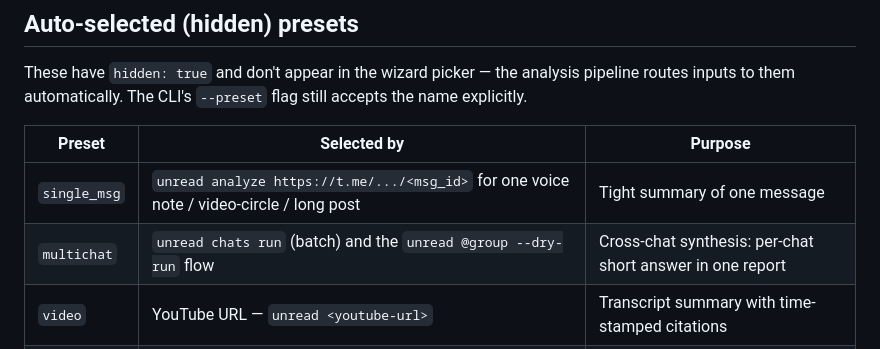
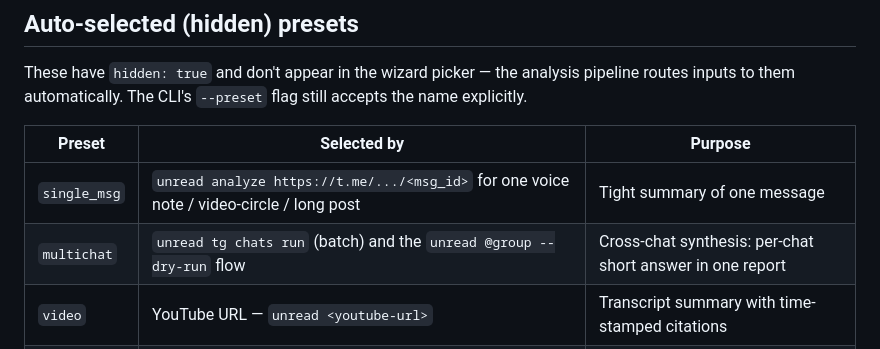
Before and after one commit to maxbolgarin/analyzetg, a Markdown page: presets/README.md, the part around the change. Drawn GitHub-style.

Commit message:
docs(presets): update multichat command syntax in readme and bump prompt version in ru locale

```diff
--- a/presets/README.md
+++ b/presets/README.md
@@ -43,7 +43,7 @@ analysis pipeline routes inputs to them automatically. The CLI's
 | Preset | Selected by | Purpose |
 |---|---|---|
 | `single_msg` | `unread analyze https://t.me/.../<msg_id>` for one voice note / video-circle / long post | Tight summary of one message |
-| `multichat` | `unread chats run` (batch) and the `unread @group --dry-run` flow | Cross-chat synthesis: per-chat short answer in one report |
+| `multichat` | `unread tg chats run` (batch) and the `unread @group --dry-run` flow | Cross-chat synthesis: per-chat short answer in one report |
 | `video` | YouTube URL — `unread <youtube-url>` | Transcript summary with time-stamped citations |
 | `website` | Article / blog / docs URL — `unread <web-url>` | Page summary: TL;DR + key claims + key quotes |
 
```
Also changed, not shown: presets/ru/multichat.md (+2 -2 lines).
